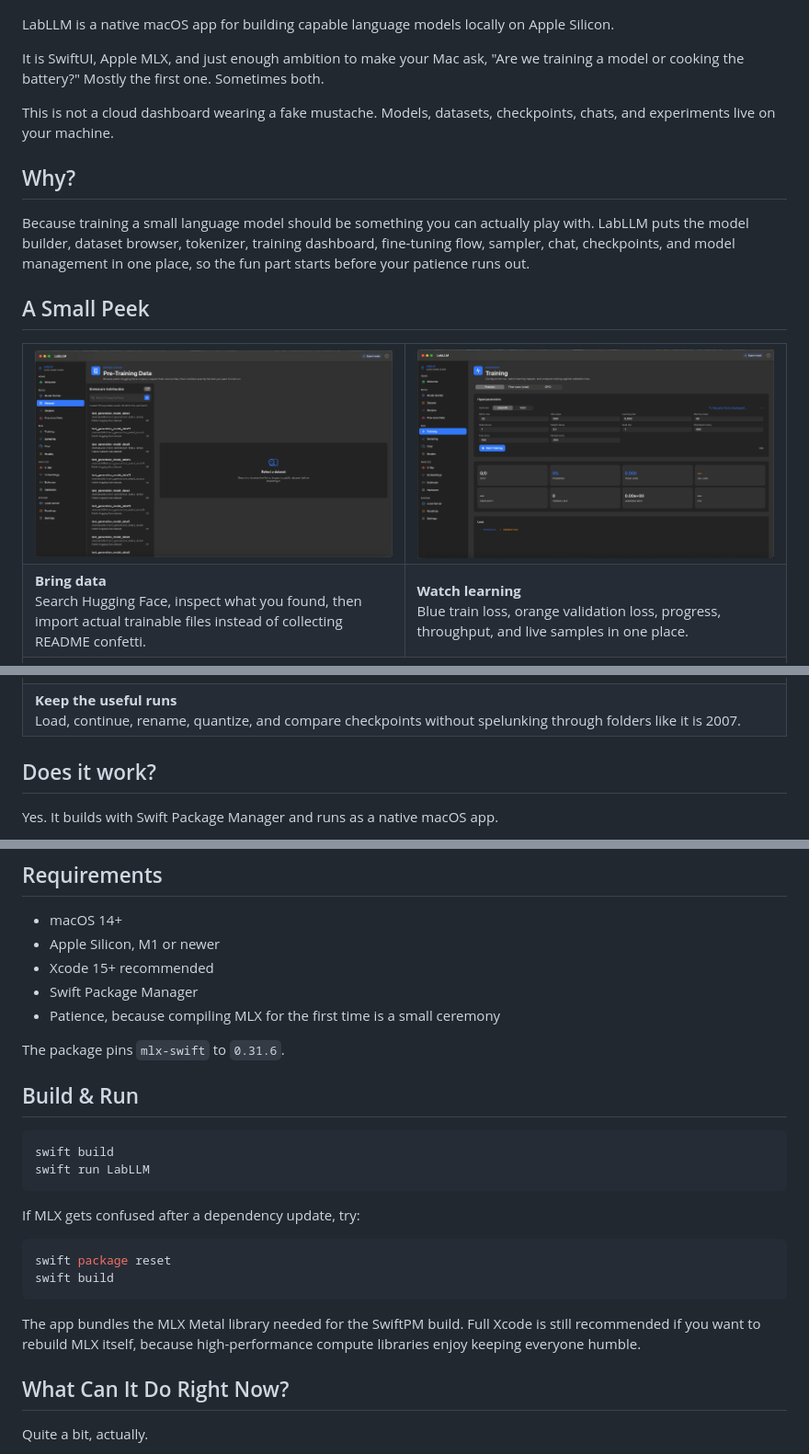
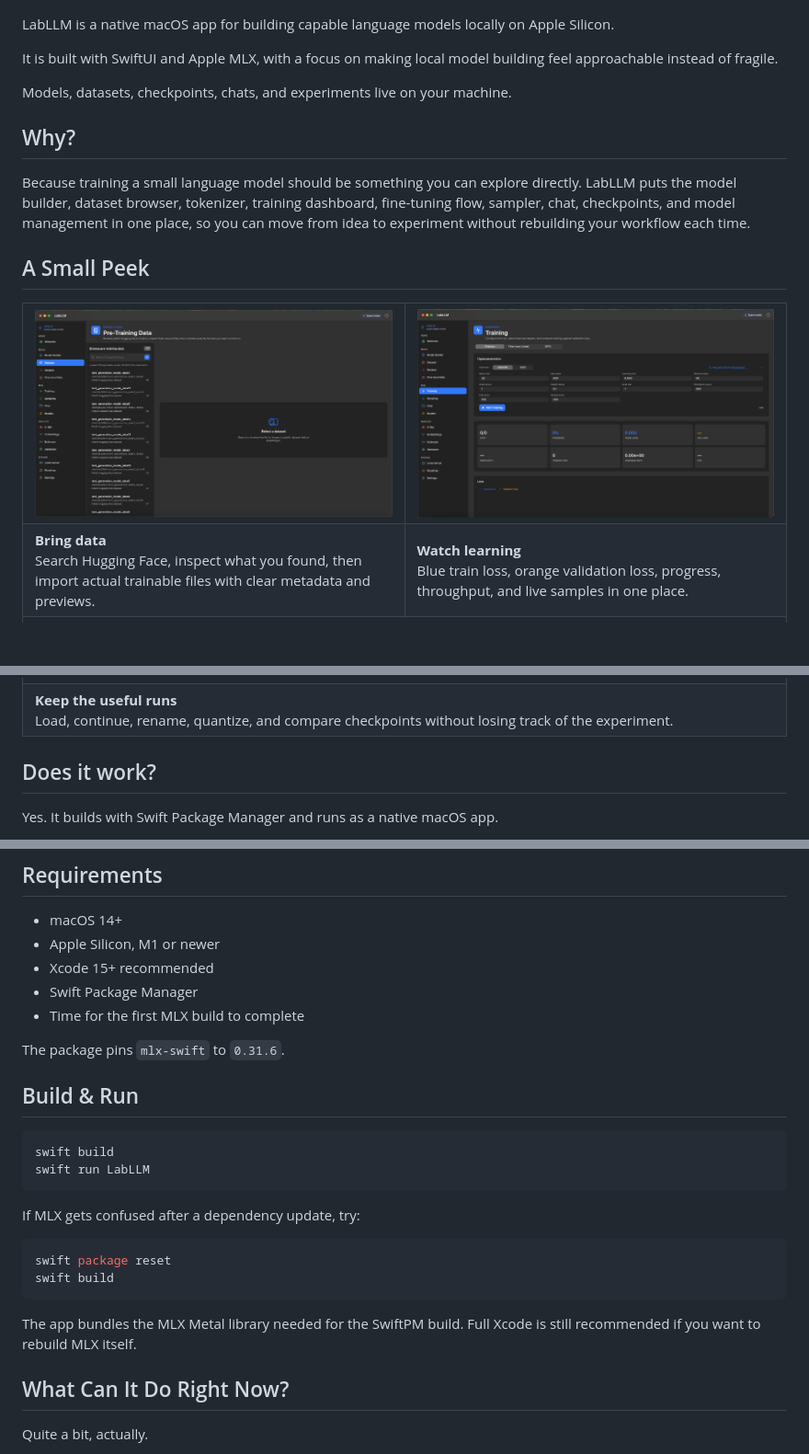
Before and after one commit to Greninja9257/LabLLM, a Markdown page: README.md, 3 parts joined by grey strips. Shown at 92% size. Drawn GitHub-style; blank space fills up the shorter version.

Commit message:
Refine README tone

````diff
--- a/README.md
+++ b/README.md
@@ -29,13 +29,13 @@
 
 LabLLM is a native macOS app for building capable language models locally on Apple Silicon.
 
-It is SwiftUI, Apple MLX, and just enough ambition to make your Mac ask, "Are we training a model or cooking the battery?" Mostly the first one. Sometimes both.
+It is built with SwiftUI and Apple MLX, with a focus on making local model building feel approachable instead of fragile.
 
-This is not a cloud dashboard wearing a fake mustache. Models, datasets, checkpoints, chats, and experiments live on your machine.
+Models, datasets, checkpoints, chats, and experiments live on your machine.
 
 ## Why?
 
-Because training a small language model should be something you can actually play with. LabLLM puts the model builder, dataset browser, tokenizer, training dashboard, fine-tuning flow, sampler, chat, checkpoints, and model management in one place, so the fun part starts before your patience runs out.
+Because training a small language model should be something you can explore directly. LabLLM puts the model builder, dataset browser, tokenizer, training dashboard, fine-tuning flow, sampler, chat, checkpoints, and model management in one place, so you can move from idea to experiment without rebuilding your workflow each time.
 
 ## A Small Peek
 
@@ -45,14 +45,14 @@ Because training a small language model should be something you can actually pla
     <td width="50%"><img src="docs/media/captures/labllm-training.png" alt="LabLLM training dashboard" /></td>
   </tr>
   <tr>
-    <td><strong>Bring data</strong><br/>Search Hugging Face, inspect what you found, then import actual trainable files instead of collecting README confetti.</td>
+    <td><strong>Bring data</strong><br/>Search Hugging Face, inspect what you found, then import actual trainable files with clear metadata and previews.</td>
     <td><strong>Watch learning</strong><br/>Blue train loss, orange validation loss, progress, throughput, and live samples in one place.</td>
   </tr>
   <tr>
     <td colspan="2"><img src="docs/media/captures/labllm-models.png" alt="LabLLM model manager" /></td>
   </tr>
   <tr>
-    <td colspan="2"><strong>Keep the useful runs</strong><br/>Load, continue, rename, quantize, and compare checkpoints without spelunking through folders like it is 2007.</td>
+    <td colspan="2"><strong>Keep the useful runs</strong><br/>Load, continue, rename, quantize, and compare checkpoints without losing track of the experiment.</td>
   </tr>
 </table>
 
@@ -70,7 +70,7 @@ It can train models from scratch, fine-tune them on instruction or conversation
 - Apple Silicon, M1 or newer
 - Xcode 15+ recommended
 - Swift Package Manager
-- Patience, because compiling MLX for the first time is a small ceremony
+- Time for the first MLX build to complete
 
 The package pins `mlx-swift` to `0.31.6`.
 
@@ -88,7 +88,7 @@ swift package reset
 swift build
 ```
 
-The app bundles the MLX Metal library needed for the SwiftPM build. Full Xcode is still recommended if you want to rebuild MLX itself, because high-performance compute libraries enjoy keeping everyone humble.
+The app bundles the MLX Metal library needed for the SwiftPM build. Full Xcode is still recommended if you want to rebuild MLX itself.
 
 ## What Can It Do Right Now?
 
````
